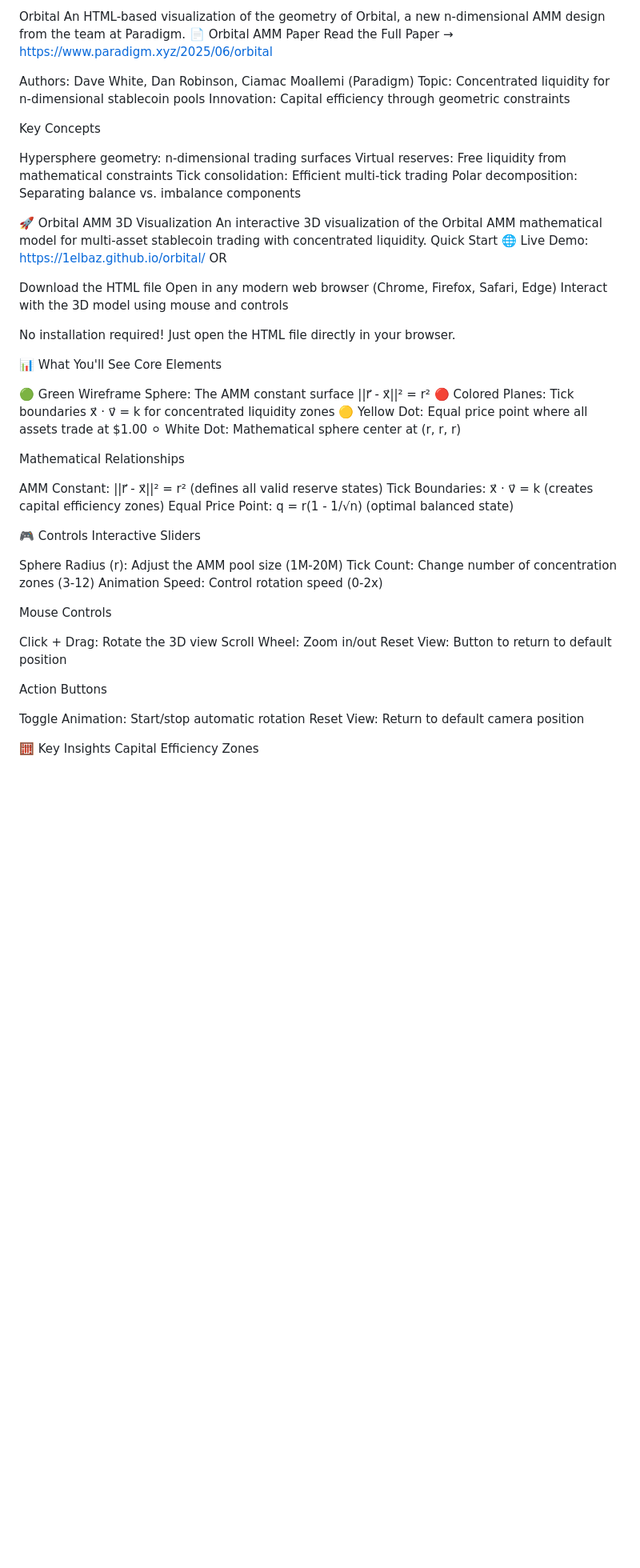
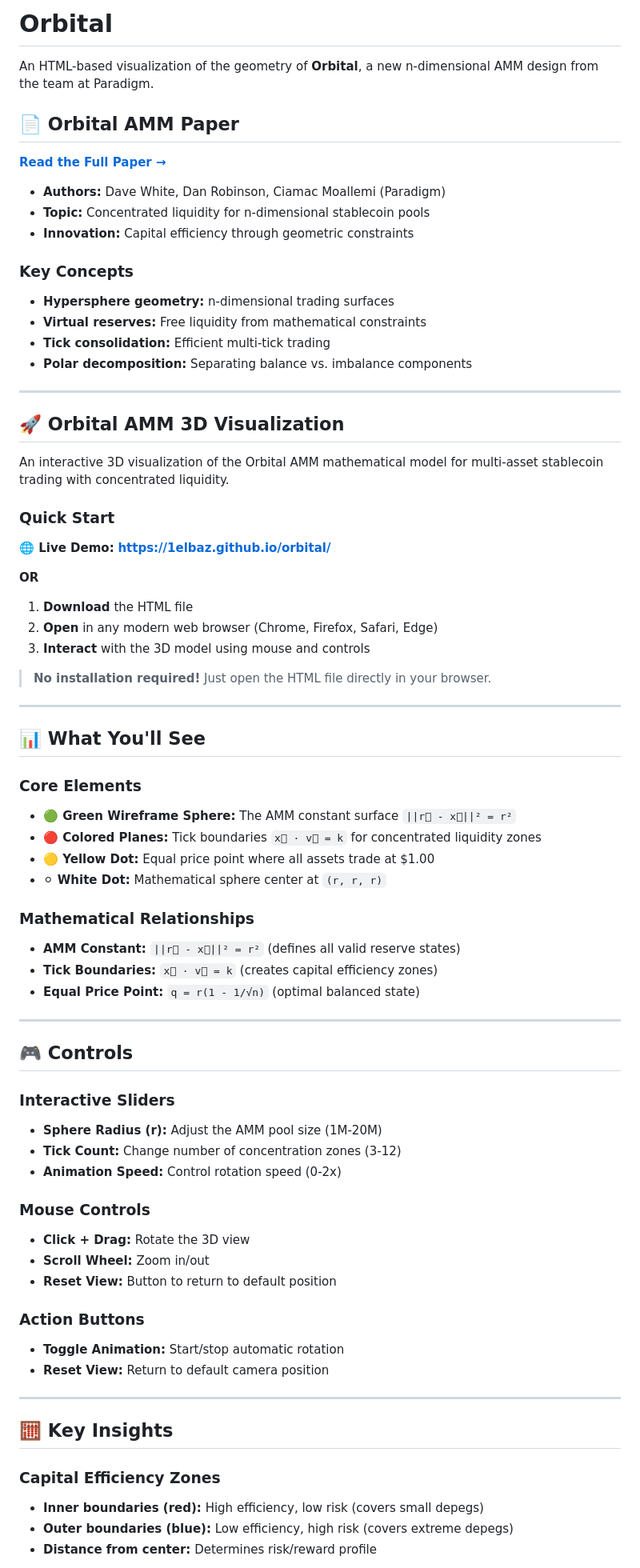
Before and after one commit to cupOJoseph/super-orbital, a Markdown page: README.md, the part around one of its changes. Shown at 80% size. Rendered like a GitHub page; blank space fills up the shorter version.

Commit message:
updated readme v2

```diff
--- a/README.md
+++ b/README.md
@@ -1,68 +1,78 @@
-Orbital
-An HTML-based visualization of the geometry of Orbital, a new n-dimensional AMM design from the team at Paradigm.
-📄 Orbital AMM Paper
-Read the Full Paper → https://www.paradigm.xyz/2025/06/orbital
+# Orbital
 
-Authors: Dave White, Dan Robinson, Ciamac Moallemi (Paradigm)
-Topic: Concentrated liquidity for n-dimensional stablecoin pools
-Innovation: Capital efficiency through geometric constraints
+An HTML-based visualization of the geometry of **Orbital**, a new n-dimensional AMM design from the team at Paradigm.
 
-Key Concepts
+## 📄 Orbital AMM Paper
 
-Hypersphere geometry: n-dimensional trading surfaces
-Virtual reserves: Free liquidity from mathematical constraints
-Tick consolidation: Efficient multi-tick trading
-Polar decomposition: Separating balance vs. imbalance components
+**[Read the Full Paper →](https://www.paradigm.xyz/2025/06/orbital)**
 
+- **Authors:** Dave White, Dan Robinson, Ciamac Moallemi (Paradigm)
+- **Topic:** Concentrated liquidity for n-dimensional stablecoin pools
+- **Innovation:** Capital efficiency through geometric constraints
 
-🚀 Orbital AMM 3D Visualization
+### Key Concepts
+- **Hypersphere geometry:** n-dimensional trading surfaces
+- **Virtual reserves:** Free liquidity from mathematical constraints
+- **Tick consolidation:** Efficient multi-tick trading
+- **Polar decomposition:** Separating balance vs. imbalance components
+
+---
+
+## 🚀 Orbital AMM 3D Visualization
+
 An interactive 3D visualization of the Orbital AMM mathematical model for multi-asset stablecoin trading with concentrated liquidity.
-Quick Start
-🌐 Live Demo: https://1elbaz.github.io/orbital/
-OR
 
-Download the HTML file
-Open in any modern web browser (Chrome, Firefox, Safari, Edge)
-Interact with the 3D model using mouse and controls
+### Quick Start
 
+**🌐 Live Demo:** **[https://1elbaz.github.io/orbital/](https://1elbaz.github.io/orbital/)**
 
-No installation required! Just open the HTML file directly in your browser.
+**OR**
 
+1. **Download** the HTML file
+2. **Open** in any modern web browser (Chrome, Firefox, Safari, Edge)
+3. **Interact** with the 3D model using mouse and controls
 
-📊 What You'll See
-Core Elements
+> **No installation required!** Just open the HTML file directly in your browser.
 
-🟢 Green Wireframe Sphere: The AMM constant surface ||r⃗ - x⃗||² = r²
-🔴 Colored Planes: Tick boundaries x⃗ · v⃗ = k for concentrated liquidity zones
-🟡 Yellow Dot: Equal price point where all assets trade at $1.00
-⚪ White Dot: Mathematical sphere center at (r, r, r)
+---
 
-Mathematical Relationships
+## 📊 What You'll See
 
-AMM Constant: ||r⃗ - x⃗||² = r² (defines all valid reserve states)
-Tick Boundaries: x⃗ · v⃗ = k (creates capital efficiency zones)
-Equal Price Point: q = r(1 - 1/√n) (optimal balanced state)
+### Core Elements
+- **🟢 Green Wireframe Sphere:** The AMM constant surface `||r⃗ - x⃗||² = r²`
+- **🔴 Colored Planes:** Tick boundaries `x⃗ · v⃗ = k` for concentrated liquidity zones
+- **🟡 Yellow Dot:** Equal price point where all assets trade at $1.00
+- **⚪ White Dot:** Mathematical sphere center at `(r, r, r)`
 
+### Mathematical Relationships
+- **AMM Constant:** `||r⃗ - x⃗||² = r²` (defines all valid reserve states)
+- **Tick Boundaries:** `x⃗ · v⃗ = k` (creates capital efficiency zones)
+- **Equal Price Point:** `q = r(1 - 1/√n)` (optimal balanced state)
 
-🎮 Controls
-Interactive Sliders
+---
 
-Sphere Radius (r): Adjust the AMM pool size (1M-20M)
-Tick Count: Change number of concentration zones (3-12)
-Animation Speed: Control rotation speed (0-2x)
+## 🎮 Controls
 
-Mouse Controls
+### Interactive Sliders
+- **Sphere Radius (r):** Adjust the AMM pool size (1M-20M)
+- **Tick Count:** Change number of concentration zones (3-12)
+- **Animation Speed:** Control rotation speed (0-2x)
 
-Click + Drag: Rotate the 3D view
-Scroll Wheel: Zoom in/out
-Reset View: Button to return to default position
+### Mouse Controls
+- **Click + Drag:** Rotate the 3D view
+- **Scroll Wheel:** Zoom in/out
+- **Reset View:** Button to return to default position
 
-Action Buttons
+### Action Buttons
+- **Toggle Animation:** Start/stop automatic rotation
+- **Reset View:** Return to default camera position
 
-Toggle Animation: Start/stop automatic rotation
-Reset View: Return to default camera position
+---
 
+## 🧮 Key Insights
 
-🧮 Key Insights
-Capital Efficiency Zones
+### Capital Efficiency Zones
+- **Inner boundaries (red):** High efficiency, low risk (covers small depegs)
+- **Outer boundaries (blue):** Low efficiency, high risk (covers extreme depegs)
+- **Distance from center:** Determines risk/reward profile
 
```
Also changed, not shown: other parts of README.md (+39 -46 lines).
